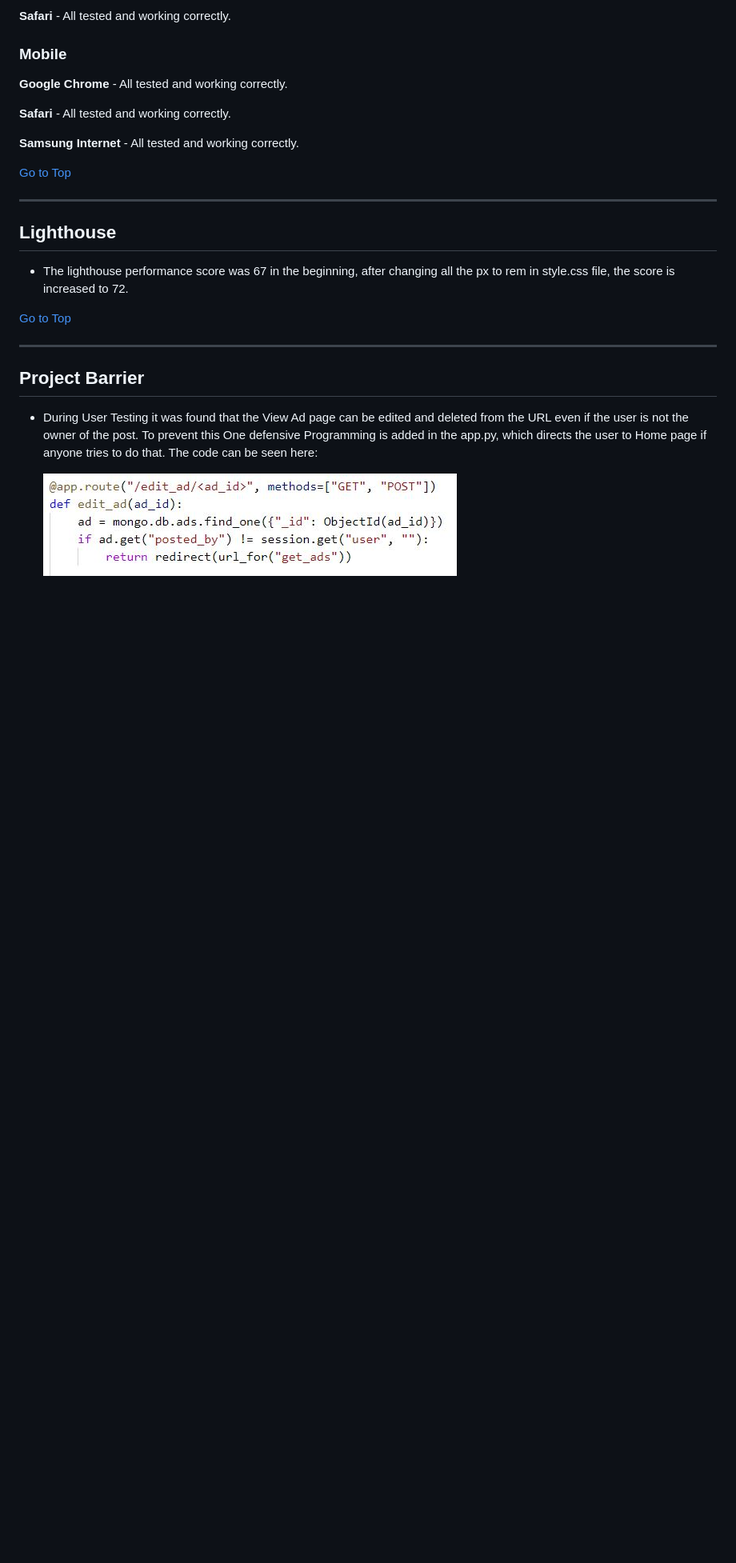
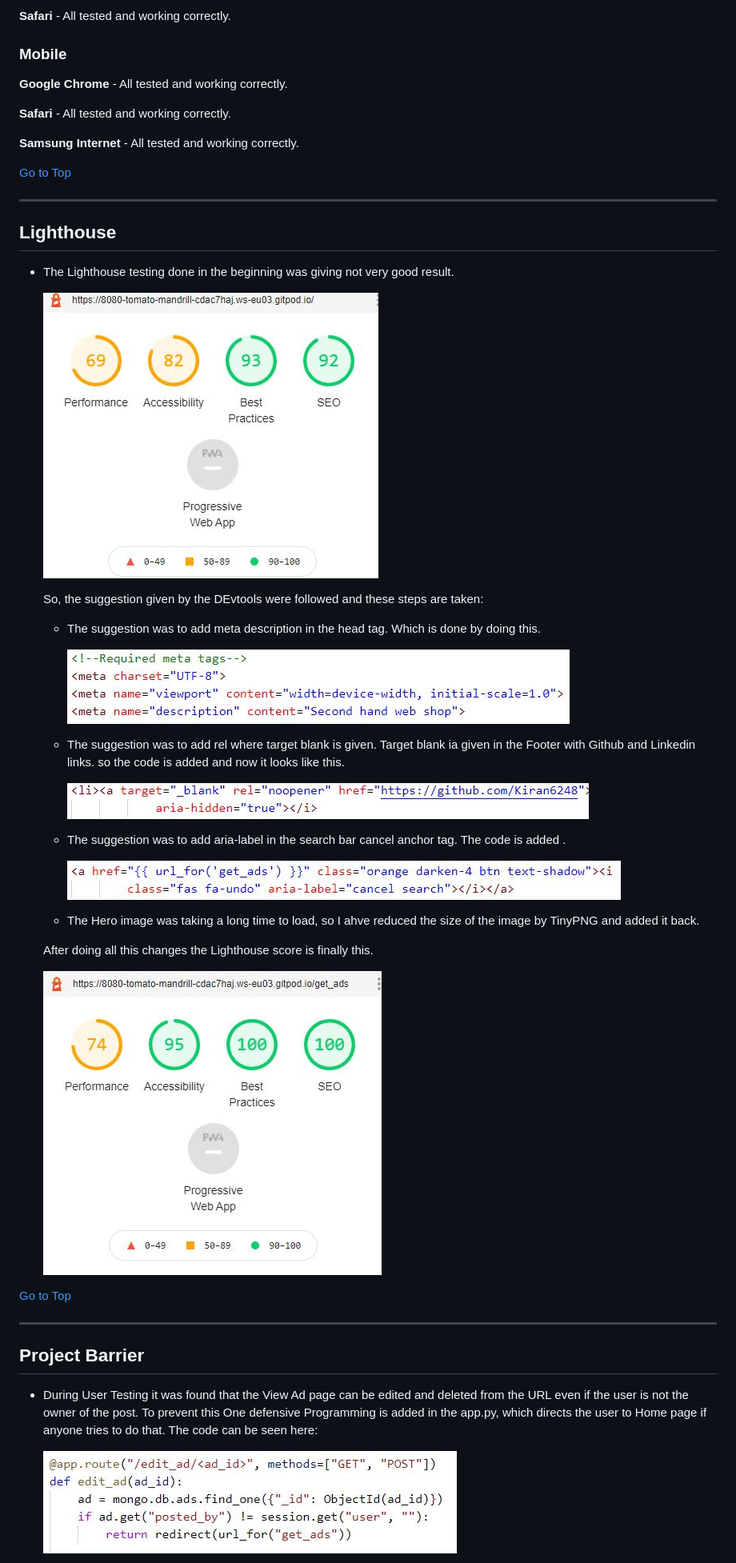
Before and after one commit to Kiran6248/MS3-bazaar, a Markdown page: TESTING.md, the part around the change. Shown: that part at 80% size. Drawn GitHub-style; pictures changed too: static/docs/aria.JPG (added), static/docs/lighthousefinal.JPG (added), static/docs/meta.JPG (added); blank space fills up the shorter version.

Commit message:
Add lighthouse testing report

```diff
--- a/TESTING.md
+++ b/TESTING.md
@@ -389,7 +389,32 @@ Testing client stories from UX part of [README.md](README.md)
 [Go to Top](#testing)
 ***
 ## **Lighthouse**
- * The lighthouse performance score was 67 in the beginning, after changing all the px to rem in style.css file, the score is increased to 72.
+ * The Lighthouse testing done in the beginning was giving not very good result.
+
+   ![image](static/images/lighthouse.JPG)
+
+   So, the suggestion given by the DEvtools were followed and these steps are taken:
+
+   * The suggestion was to add meta description in the head tag. Which is done by doing this.
+
+      ![image](static/docs/meta.JPG)
+
+    * The suggestion was to add rel where target blank is given. Target blank ia given in the Footer with Github and Linkedin links.
+      so the code is added and now it looks like this.
+
+      ![image](static/docs/rel.JPG)
+
+    * The suggestion was to add aria-label in the search bar cancel anchor tag. The code is added .
+
+      ![image](static/docs/aria.JPG)
+
+    * The Hero image was taking a long time to load, so I ahve reduced the size of the image by TinyPNG and added it back.
+
+    After doing all this changes the Lighthouse score is finally this.
+
+    ![image](static/docs/lighthousefinal.JPG)
+
+
 
 [Go to Top](#testing)
 ***
```
Also changed, not shown: 2 other files.
